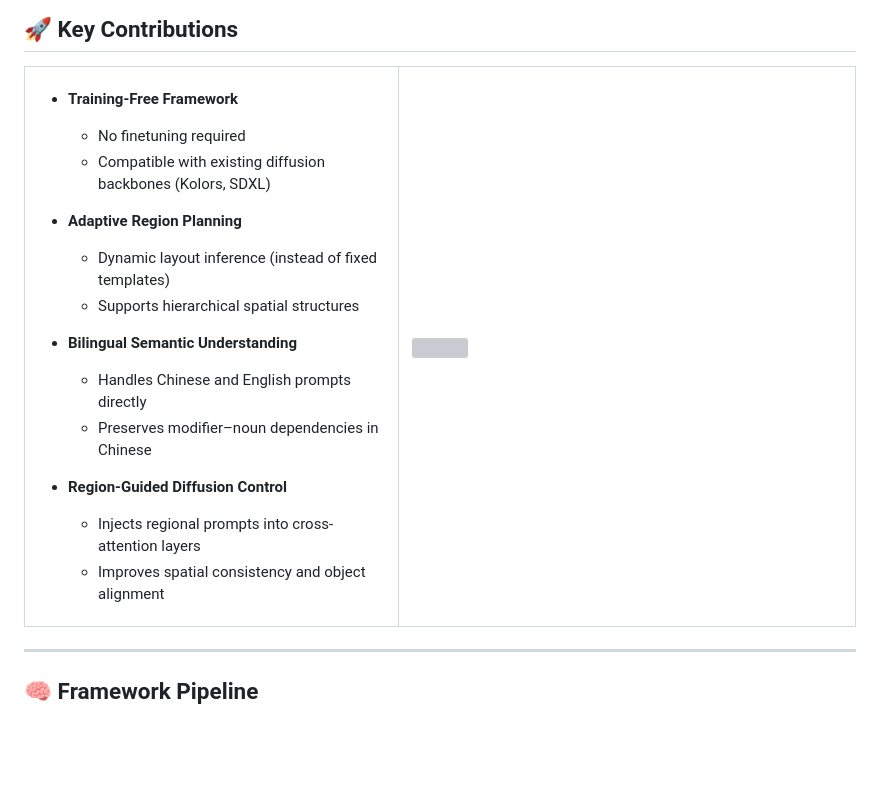
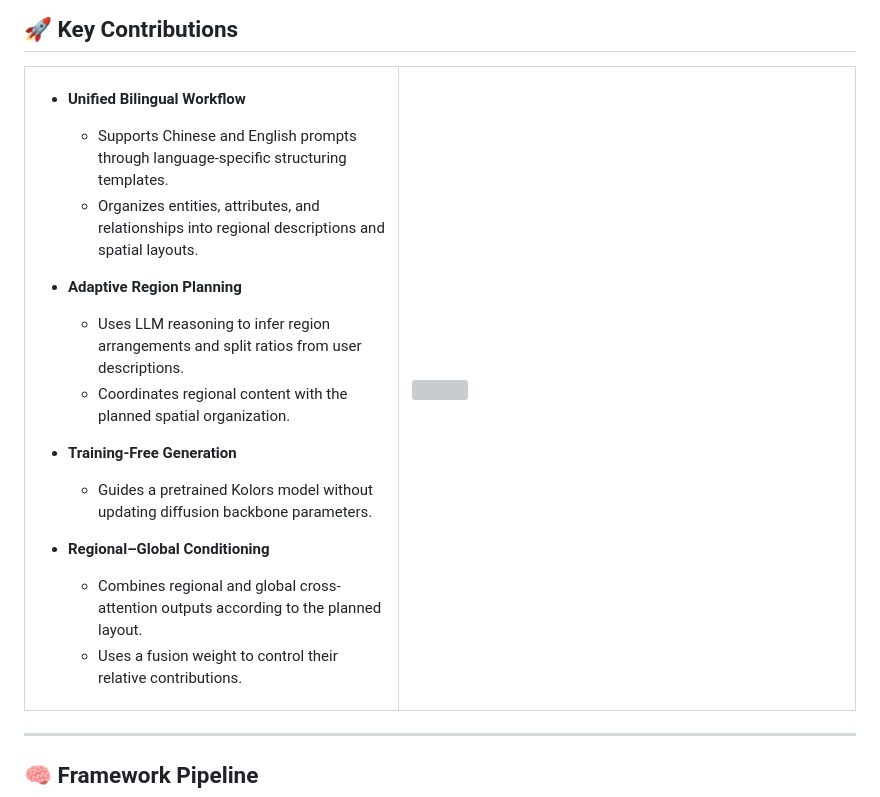
Before and after one commit to YeZhuang-Joe/BiReG, a Markdown page: README.md, the part around the change. Drawn GitHub-style; blank space fills up the shorter version; grey boxes are pictures that could not be loaded.

```diff
--- a/README.md
+++ b/README.md
@@ -24,21 +24,20 @@ Using language-specific structuring templates, an LLM converts a user prompt int
 <tr>
 <td width="45%">
 
-- **Training-Free Framework**
-  - No finetuning required
-  - Compatible with existing diffusion backbones (Kolors, SDXL)
+- **Unified Bilingual Workflow**
+  - Supports Chinese and English prompts through language-specific structuring templates.
+  - Organizes entities, attributes, and relationships into regional descriptions and spatial layouts.
 
 - **Adaptive Region Planning**
-  - Dynamic layout inference (instead of fixed templates)
-  - Supports hierarchical spatial structures
+  - Uses LLM reasoning to infer region arrangements and split ratios from user descriptions.
+  - Coordinates regional content with the planned spatial organization.
 
-- **Bilingual Semantic Understanding**
-  - Handles Chinese and English prompts directly
-  - Preserves modifier–noun dependencies in Chinese
+- **Training-Free Generation**
+  - Guides a pretrained Kolors model without updating diffusion backbone parameters.
 
-- **Region-Guided Diffusion Control**
-  - Injects regional prompts into cross-attention layers
-  - Improves spatial consistency and object alignment
+- **Regional–Global Conditioning**
+  - Combines regional and global cross-attention outputs according to the planned layout.
+  - Uses a fusion weight to control their relative contributions.
 </td>
 <td width="55%">
 <img src="assets/Figure1-翻译流程vs自适应流程示意.svg" width="100%">
```
